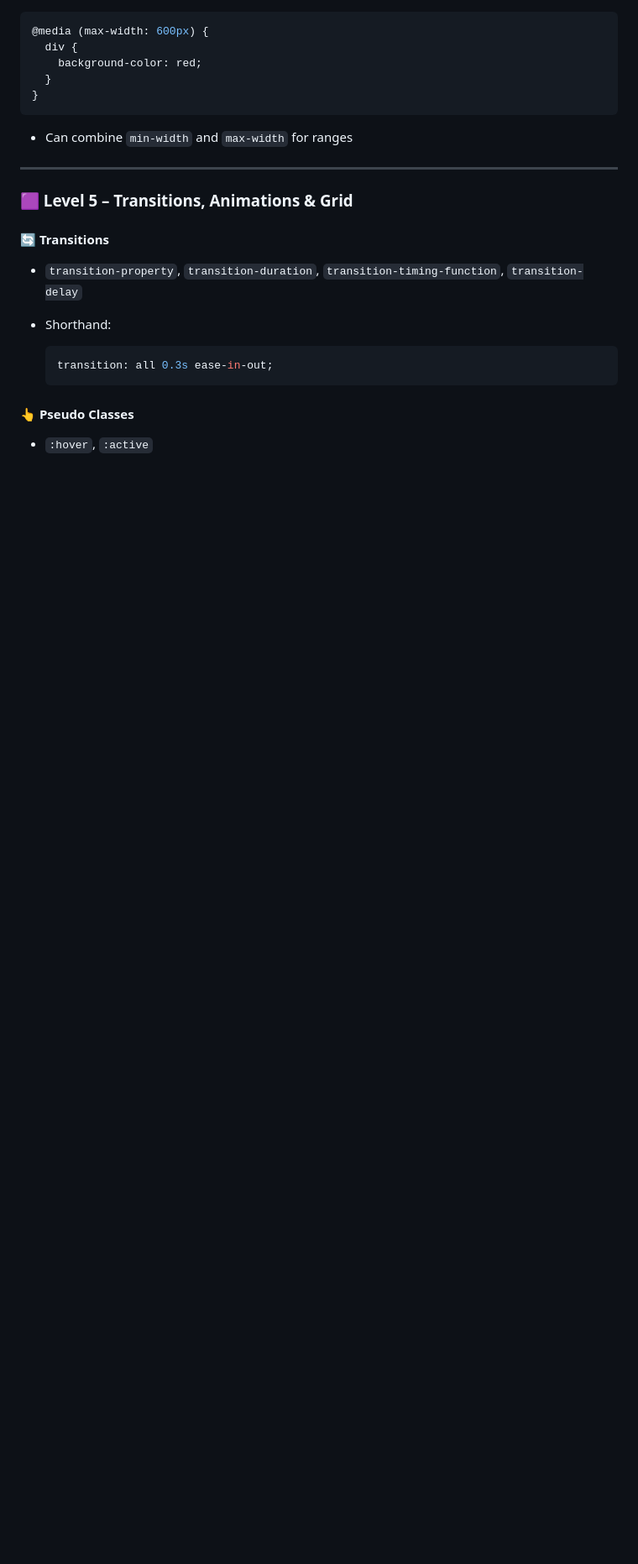
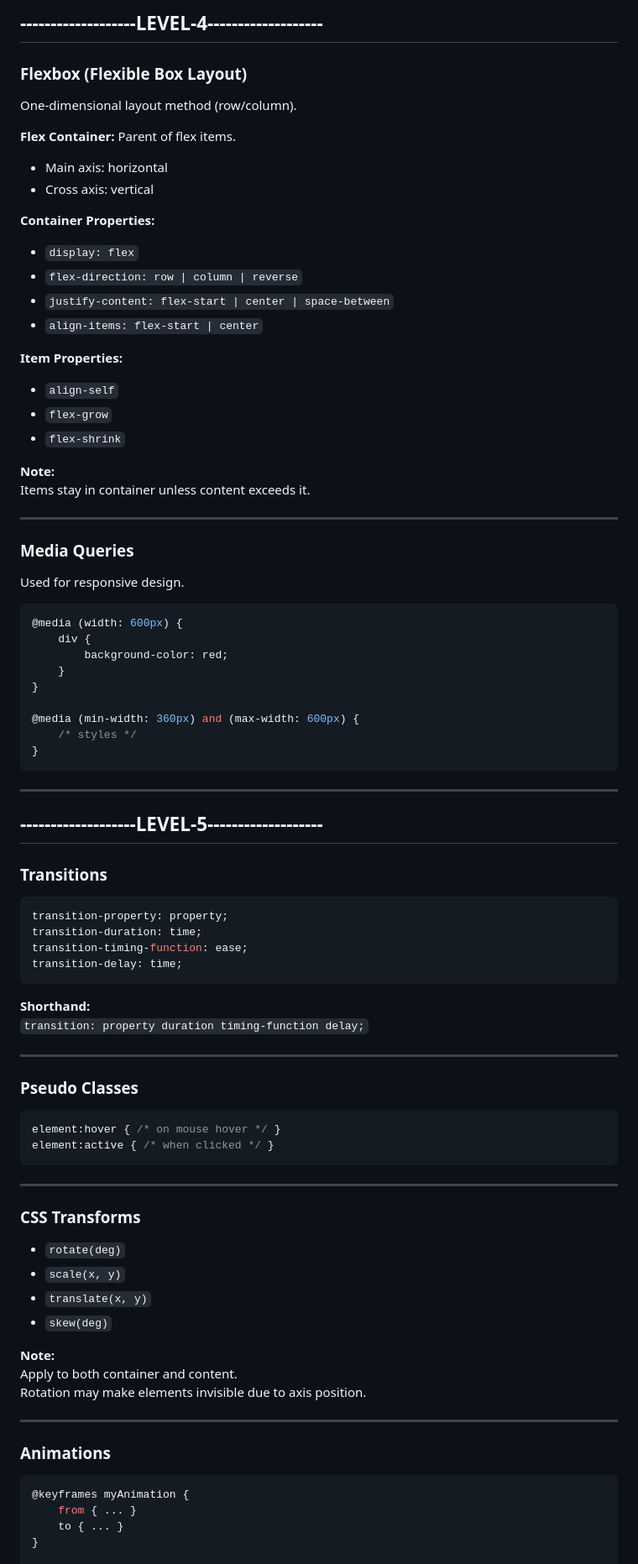
Before and after one commit to MKG0007/Css-from-scratch, a Markdown page: README.md, the part around the change printed below. Shown: that part at 84% size. Drawn GitHub-style; blank space fills up the shorter version.

````diff
--- a/README.md
+++ b/README.md
@@ -139,28 +166,83 @@ margin: top right bottom left;
 
+## -------------------LEVEL-4-------------------
+
+### Flexbox (Flexible Box Layout)
+One-dimensional layout method (row/column).
+
+**Flex Container:** Parent of flex items.
+- Main axis: horizontal
+- Cross axis: vertical
+
+**Container Properties:**
+- `display: flex`
+- `flex-direction: row | column | reverse`
+- `justify-content: flex-start | center | space-between`
+- `align-items: flex-start | center`
+
+**Item Properties:**
+- `align-self`
+- `flex-grow`
+- `flex-shrink`
+
+**Note:**
+Items stay in container unless content exceeds it.
+
+---
+
+### Media Queries
+Used for responsive design.
 ```css
-@media (max-width: 600px) {
-  div {
-    background-color: red;
-  }
+@media (width: 600px) {
+    div {
+        background-color: red;
+    }
+}
+
+@media (min-width: 360px) and (max-width: 600px) {
+    /* styles */
 }
 ```
 
-* Can combine `min-width` and `max-width` for ranges
+---
+
+## -------------------LEVEL-5-------------------
+
+### Transitions
+```css
+transition-property: property;
+transition-duration: time;
+transition-timing-function: ease;
+transition-delay: time;
+```
+**Shorthand:**
+`transition: property duration timing-function delay;`
 
 ---
 
-### 🟪 Level 5 – Transitions, Animations & Grid
+### Pseudo Classes
+```css
+element:hover { /* on mouse hover */ }
+element:active { /* when clicked */ }
+```
 
-#### 🔄 Transitions
+---
 
-* `transition-property`, `transition-duration`, `transition-timing-function`, `transition-delay`
-* Shorthand:
+### CSS Transforms
+- `rotate(deg)`
+- `scale(x, y)`
+- `translate(x, y)`
+- `skew(deg)`
 
-  ```css
-  transition: all 0.3s ease-in-out;
-  ```
+**Note:**
+Apply to both container and content.
+Rotation may make elements invisible due to axis position.
 
-#### 👆 Pseudo Classes
+---
 
-* `:hover`, `:active`
+### Animations
+```css
+@keyframes myAnimation {
+    from { ... }
+    to { ... }
+}
 
````
Also changed, not shown: other parts of README.md (+157 -147 lines).
